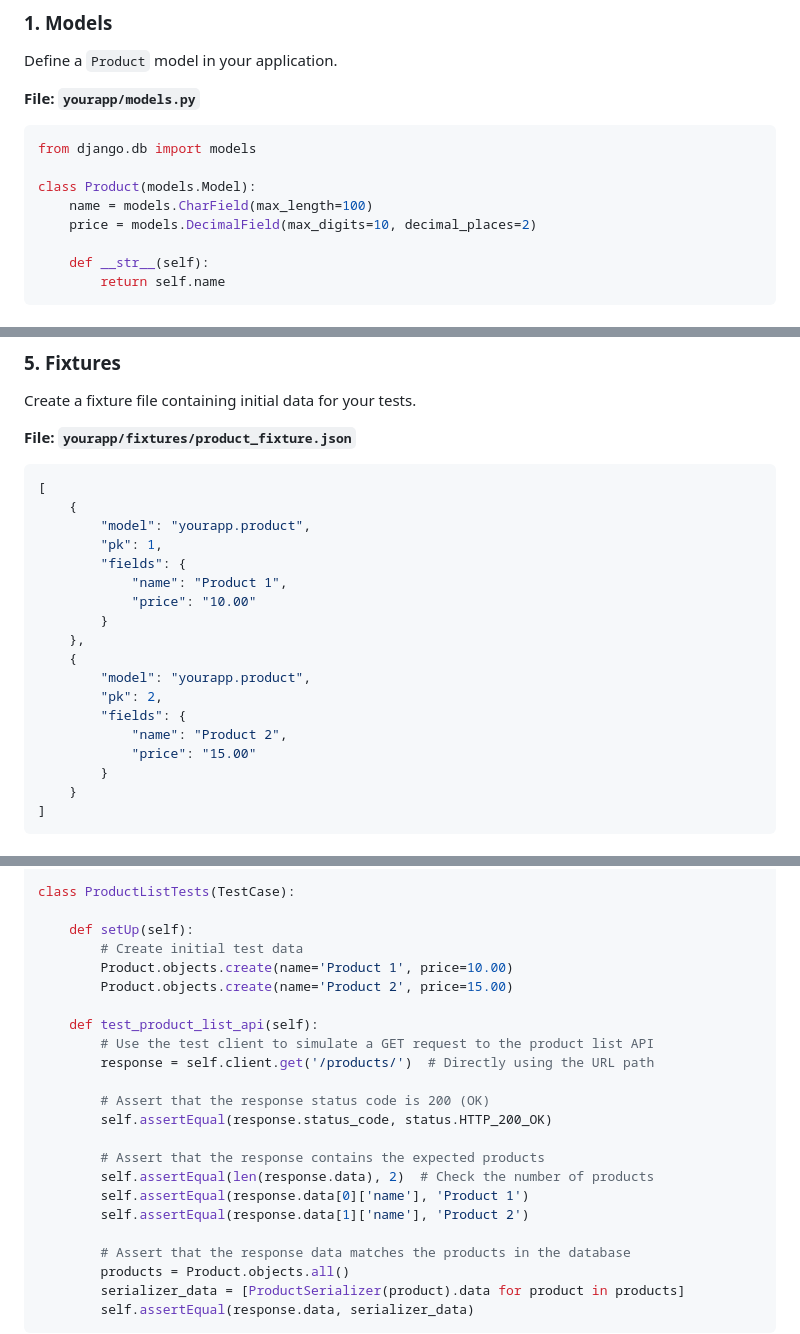
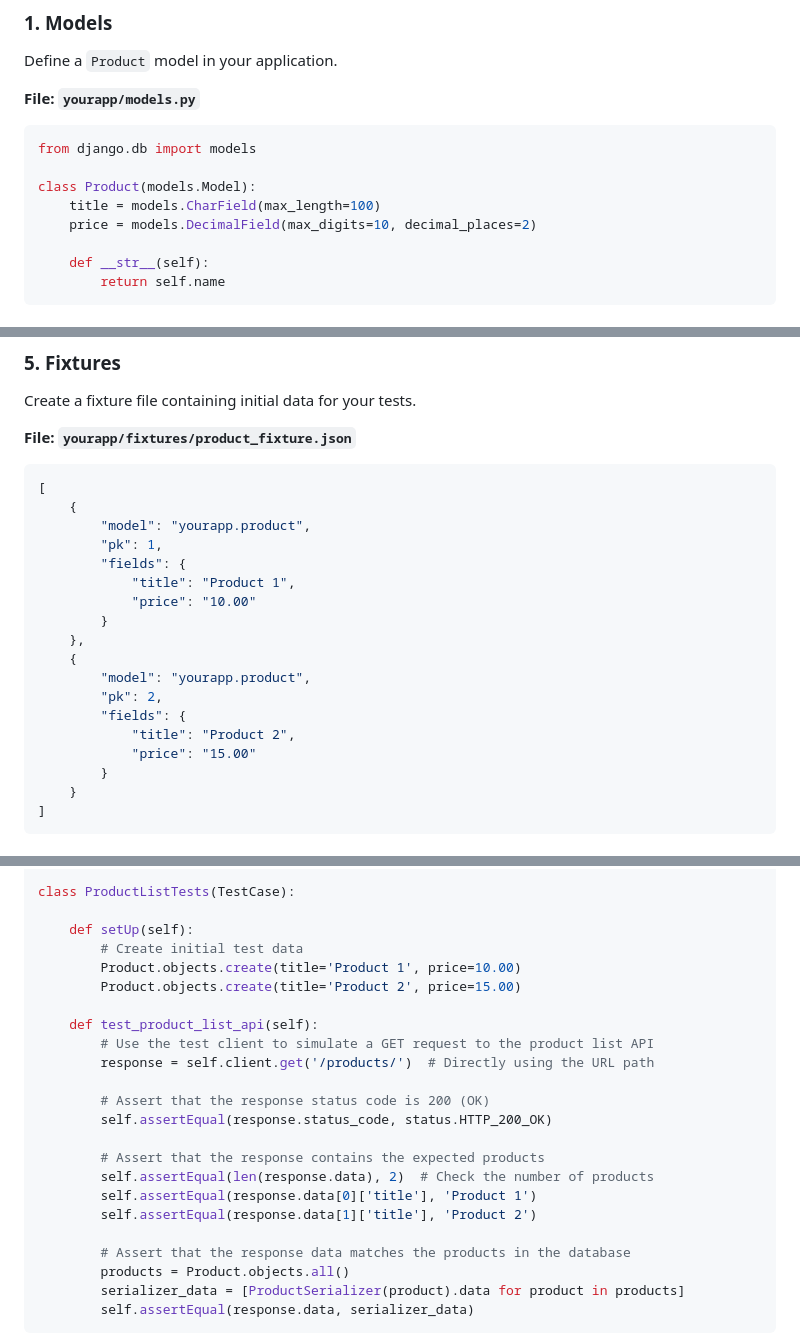
Before and after one commit to BTU-Women-AI-Python-course/Btu_Python_Lecture_20, a Markdown page: django_test_example.md, 3 parts joined by grey strips. Rendered like a GitHub page.

```diff
--- a/django_test_example.md
+++ b/django_test_example.md
@@ -12,7 +12,7 @@ Define a `Product` model in your application.
 from django.db import models
 
 class Product(models.Model):
-    name = models.CharField(max_length=100)
+    title = models.CharField(max_length=100)
     price = models.DecimalField(max_digits=10, decimal_places=2)
 
     def __str__(self):
@@ -82,7 +82,7 @@ Create a fixture file containing initial data for your tests.
         "model": "yourapp.product",
         "pk": 1,
         "fields": {
-            "name": "Product 1",
+            "title": "Product 1",
             "price": "10.00"
         }
     },
@@ -90,7 +90,7 @@ Create a fixture file containing initial data for your tests.
         "model": "yourapp.product",
         "pk": 2,
         "fields": {
-            "name": "Product 2",
+            "title": "Product 2",
             "price": "15.00"
         }
     }
@@ -113,8 +113,8 @@ class ProductListTests(TestCase):
 
     def setUp(self):
         # Create initial test data
-        Product.objects.create(name='Product 1', price=10.00)
-        Product.objects.create(name='Product 2', price=15.00)
+        Product.objects.create(title='Product 1', price=10.00)
+        Product.objects.create(title='Product 2', price=15.00)
 
     def test_product_list_api(self):
         # Use the test client to simulate a GET request to the product list API
@@ -125,8 +125,8 @@ class ProductListTests(TestCase):
 
         # Assert that the response contains the expected products
         self.assertEqual(len(response.data), 2)  # Check the number of products
-        self.assertEqual(response.data[0]['name'], 'Product 1')
-        self.assertEqual(response.data[1]['name'], 'Product 2')
+        self.assertEqual(response.data[0]['title'], 'Product 1')
+        self.assertEqual(response.data[1]['title'], 'Product 2')
 
         # Assert that the response data matches the products in the database
         products = Product.objects.all()
```
